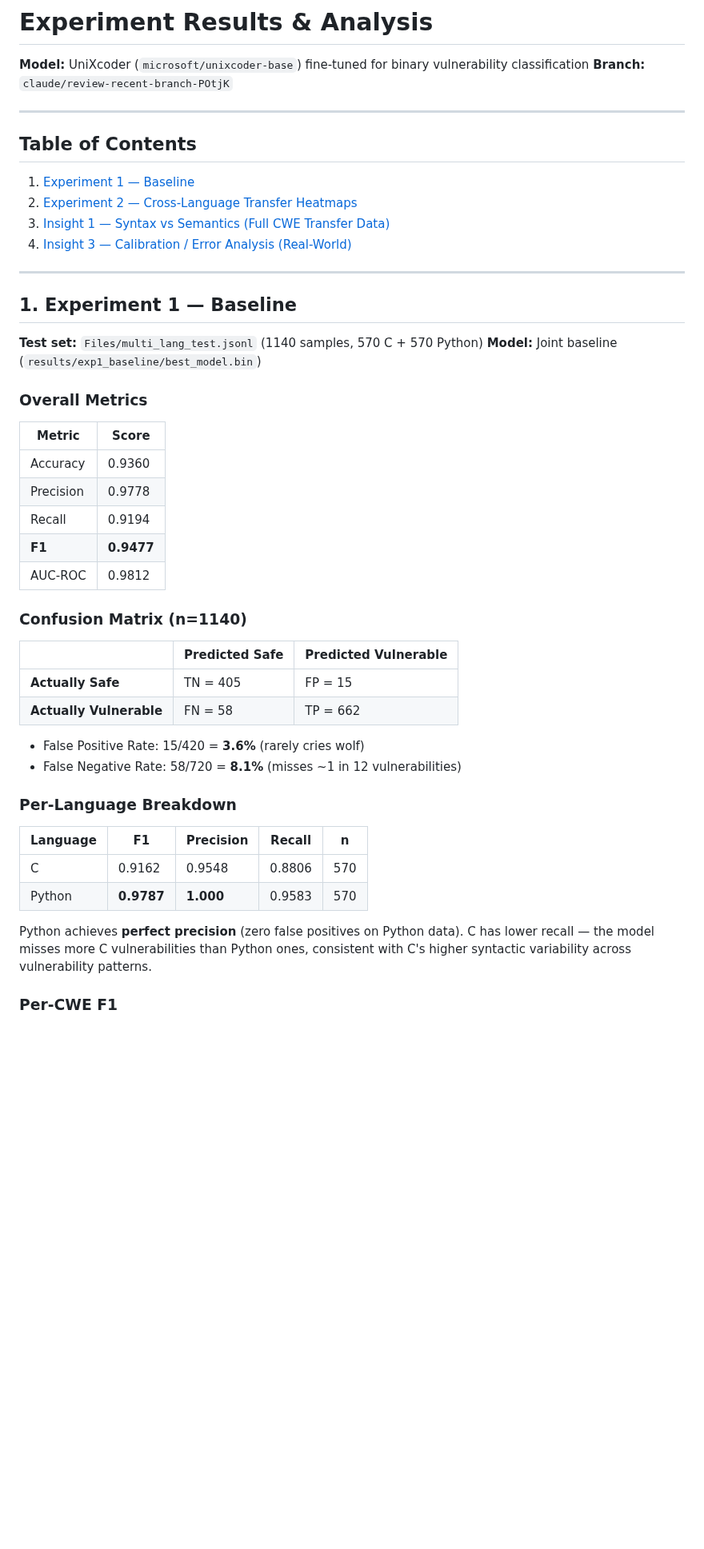
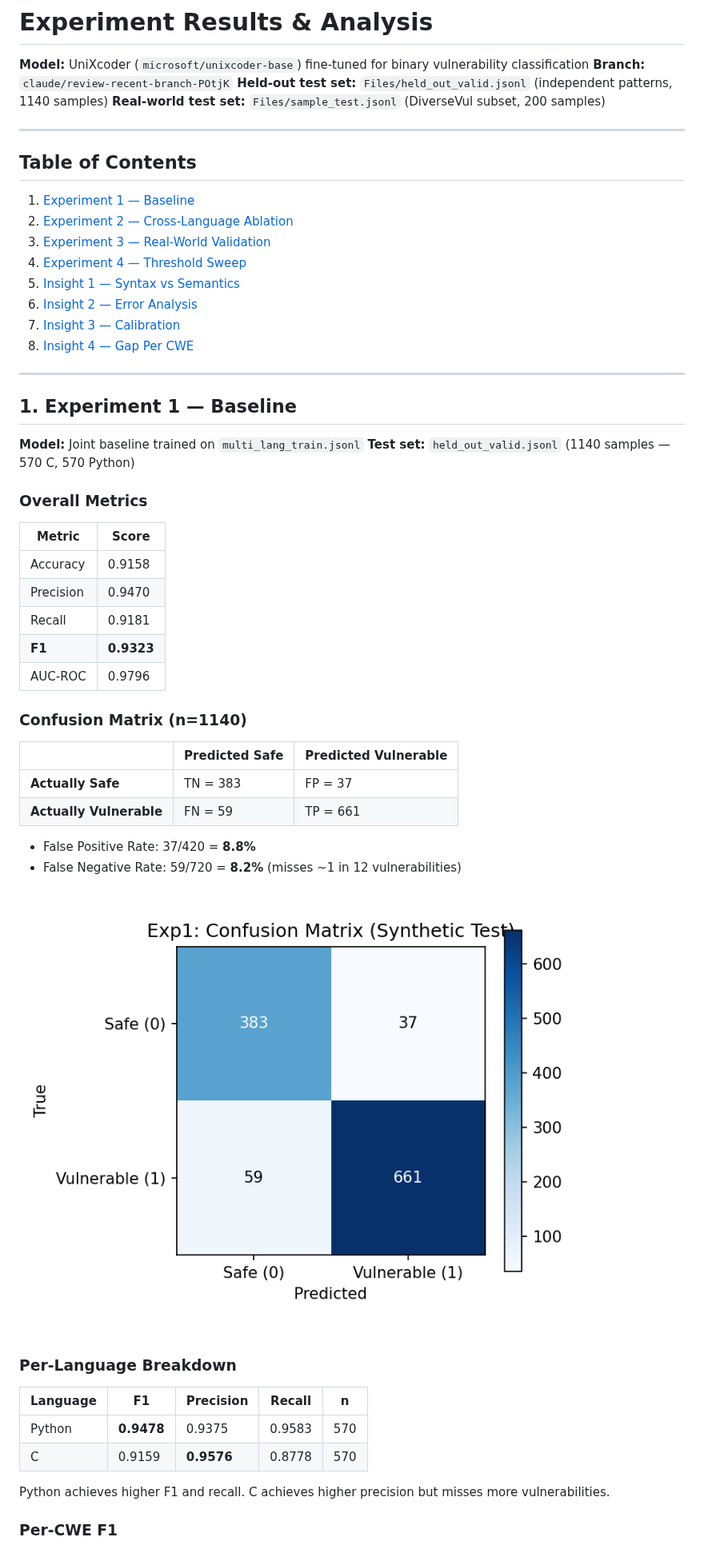
Before and after one commit to breeke/Bert-based-model, a Markdown page: RESULTS.md, the part around one of its changes. Shown at 80% size. Rendered like a GitHub page; blank space fills up the shorter version.

```diff
--- a/RESULTS.md
+++ b/RESULTS.md
@@ -2,53 +2,59 @@
 
 **Model:** UniXcoder (`microsoft/unixcoder-base`) fine-tuned for binary vulnerability classification
 **Branch:** `claude/review-recent-branch-POtjK`
+**Held-out test set:** `Files/held_out_valid.jsonl` (independent patterns, 1140 samples)
+**Real-world test set:** `Files/sample_test.jsonl` (DiverseVul subset, 200 samples)
 
 ---
 
 ## Table of Contents
 
 1. [Experiment 1 — Baseline](#1-experiment-1--baseline)
-2. [Experiment 2 — Cross-Language Transfer Heatmaps](#2-experiment-2--cross-language-transfer-heatmaps)
-3. [Insight 1 — Syntax vs Semantics (Full CWE Transfer Data)](#3-insight-1--syntax-vs-semantics-full-cwe-transfer-data)
-4. [Insight 3 — Calibration / Error Analysis (Real-World)](#4-insight-3--calibration--error-analysis-real-world)
+2. [Experiment 2 — Cross-Language Ablation](#2-experiment-2--cross-language-ablation)
+3. [Experiment 3 — Real-World Validation](#3-experiment-3--real-world-validation)
+4. [Experiment 4 — Threshold Sweep](#4-experiment-4--threshold-sweep)
+5. [Insight 1 — Syntax vs Semantics](#5-insight-1--syntax-vs-semantics)
+6. [Insight 2 — Error Analysis](#6-insight-2--error-analysis)
+7. [Insight 3 — Calibration](#7-insight-3--calibration)
+8. [Insight 4 — Gap Per CWE](#8-insight-4--gap-per-cwe)
 
 ---
 
 ## 1. Experiment 1 — Baseline
 
-**Test set:** `Files/multi_lang_test.jsonl` (1140 samples, 570 C + 570 Python)
-**Model:** Joint baseline (`results/exp1_baseline/best_model.bin`)
+**Model:** Joint baseline trained on `multi_lang_train.jsonl`
+**Test set:** `held_out_valid.jsonl` (1140 samples — 570 C, 570 Python)
 
 ### Overall Metrics
 
 | Metric | Score |
 |---|---|
-| Accuracy | 0.9360 |
-| Precision | 0.9778 |
-| Recall | 0.9194 |
-| **F1** | **0.9477** |
-| AUC-ROC | 0.9812 |
+| Accuracy | 0.9158 |
+| Precision | 0.9470 |
+| Recall | 0.9181 |
+| **F1** | **0.9323** |
+| AUC-ROC | 0.9796 |
 
 ### Confusion Matrix (n=1140)
 
 | | Predicted Safe | Predicted Vulnerable |
 |---|---|---|
-| **Actually Safe** | TN = 405 | FP = 15 |
-| **Actually Vulnerable** | FN = 58 | TP = 662 |
+| **Actually Safe** | TN = 383 | FP = 37 |
+| **Actually Vulnerable** | FN = 59 | TP = 661 |
 
-- False Positive Rate: 15/420 = **3.6%** (rarely cries wolf)
-- False Negative Rate: 58/720 = **8.1%** (misses ~1 in 12 vulnerabilities)
+- False Positive Rate: 37/420 = **8.8%**
+- False Negative Rate: 59/720 = **8.2%** (misses ~1 in 12 vulnerabilities)
+
+![Confusion Matrix](results/plots/exp1_confusion_matrix.png)
 
 ### Per-Language Breakdown
 
 | Language | F1 | Precision | Recall | n |
 |---|---|---|---|---|
-| C | 0.9162 | 0.9548 | 0.8806 | 570 |
-| Python | **0.9787** | **1.000** | 0.9583 | 570 |
+| Python | **0.9478** | 0.9375 | 0.9583 | 570 |
+| C | 0.9159 | **0.9576** | 0.8778 | 570 |
 
-Python achieves **perfect precision** (zero false positives on Python data). C has lower recall —
-the model misses more C vulnerabilities than Python ones, consistent with C's higher syntactic
-variability across vulnerability patterns.
+Python achieves higher F1 and recall. C achieves higher precision but misses more vulnerabilities.
 
 ### Per-CWE F1
 
```
Also changed, not shown: other parts of RESULTS.md (+245 -130 lines).
